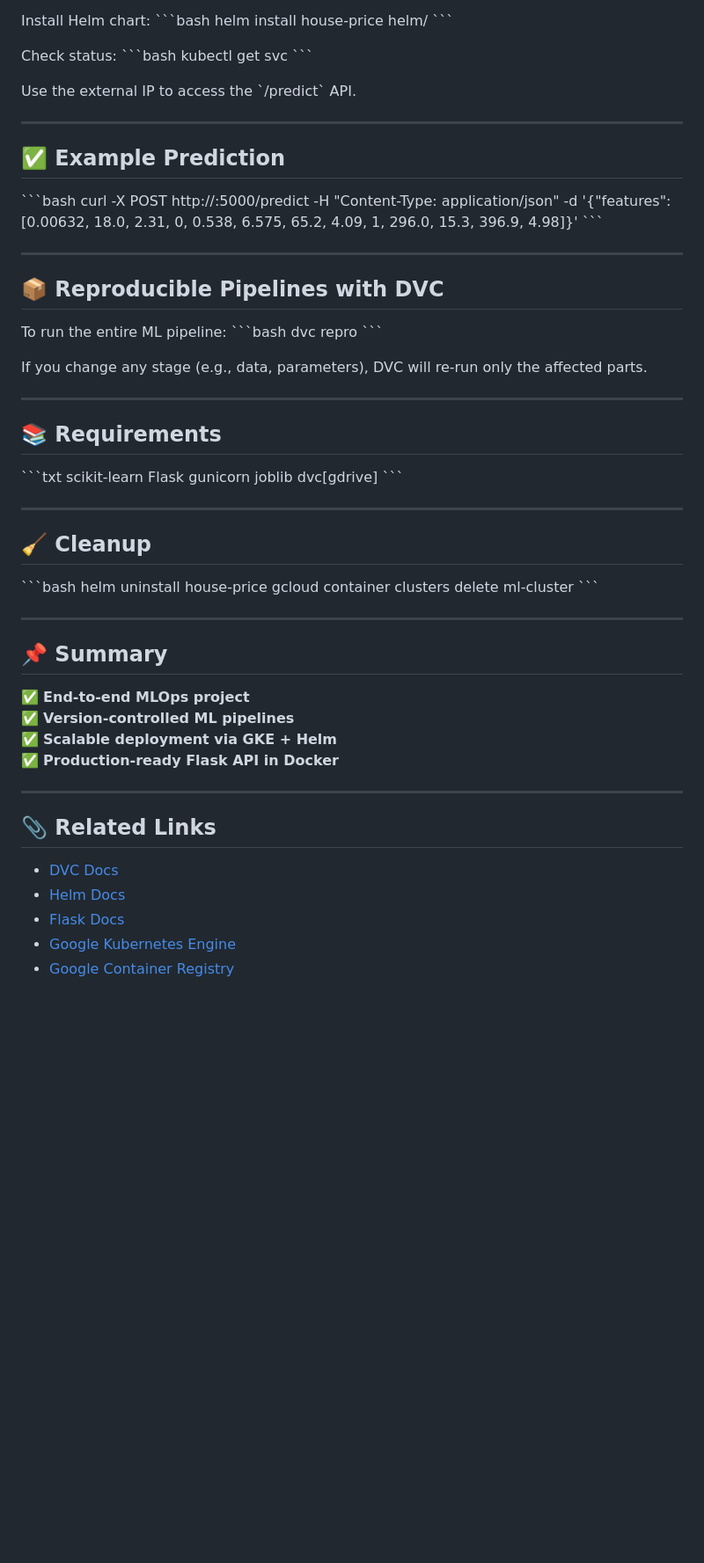
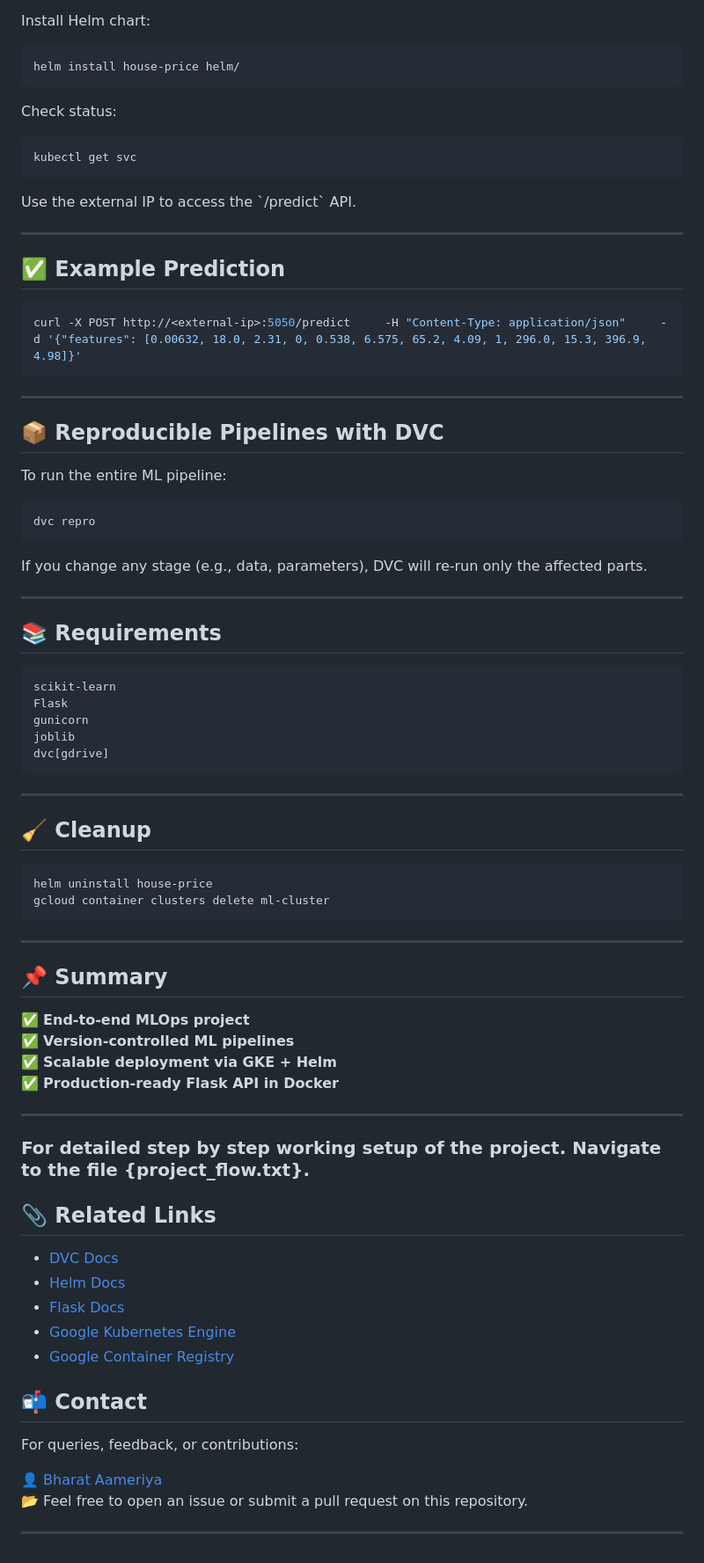
Before and after one commit to bharatAmeria/house_price_project_learnYard, a Markdown page: README.md, the part around one of its changes. Shown at 88% size. Drawn GitHub-style; blank space fills up the shorter version.

````diff
--- a/README.md
+++ b/README.md
@@ -136,13 +130,13 @@ service:
 
 Install Helm chart:
-\`\`\`bash
+```bash
 helm install house-price helm/
-\`\`\`
+```
 
 Check status:
-\`\`\`bash
+```bash
 kubectl get svc
-\`\`\`
+```
 
 Use the external IP to access the \`/predict\` API.
 
@@ -150,18 +144,18 @@ Use the external IP to access the \`/predict\` API.
 
 ## ✅ Example Prediction
 
-\`\`\`bash
-curl -X POST http://<external-ip>:5000/predict     -H "Content-Type: application/json"     -d '{"features": [0.00632, 18.0, 2.31, 0, 0.538, 6.575, 65.2, 4.09, 1, 296.0, 15.3, 396.9, 4.98]}'
-\`\`\`
+```bash
+curl -X POST http://<external-ip>:5050/predict     -H "Content-Type: application/json"     -d '{"features": [0.00632, 18.0, 2.31, 0, 0.538, 6.575, 65.2, 4.09, 1, 296.0, 15.3, 396.9, 4.98]}'
+```
 
 ---
 
 ## 📦 Reproducible Pipelines with DVC
 
 To run the entire ML pipeline:
-\`\`\`bash
+```bash
 dvc repro
-\`\`\`
+```
 
 If you change any stage (e.g., data, parameters), DVC will re-run only the affected parts.
 
@@ -169,22 +163,22 @@ If you change any stage (e.g., data, parameters), DVC will re-run only the affec
 
 ## 📚 Requirements
 
-\`\`\`txt
+```txt
 scikit-learn
 Flask
 gunicorn
 joblib
 dvc[gdrive]
-\`\`\`
+```
 
 ---
 
 ## 🧹 Cleanup
 
-\`\`\`bash
+```bash
 helm uninstall house-price
 gcloud container clusters delete ml-cluster
-\`\`\`
+```
 
 ---
 
@@ -197,6 +191,8 @@ gcloud container clusters delete ml-cluster
 
 ---
 
+### For detailed step by step working setup of the project. Navigate to the file {project_flow.txt}.
+
 ## 📎 Related Links
 
 - [DVC Docs](https://dvc.org/doc)
@@ -204,3 +200,12 @@ gcloud container clusters delete ml-cluster
 - [Flask Docs](https://flask.palletsprojects.com/)
 - [Google Kubernetes Engine](https://cloud.google.com/kubernetes-engine)
 - [Google Container Registry](https://cloud.google.com/container-registry)
+
+## 📬 Contact
+
+For queries, feedback, or contributions:
+
+👤 [Bharat Aameriya](https://www.linkedin.com/in/bharat-aameriya-24579a261/)
+📂 Feel free to open an issue or submit a pull request on this repository.
+
+---
````
Also changed, not shown: other parts of README.md (+20 -26 lines).
